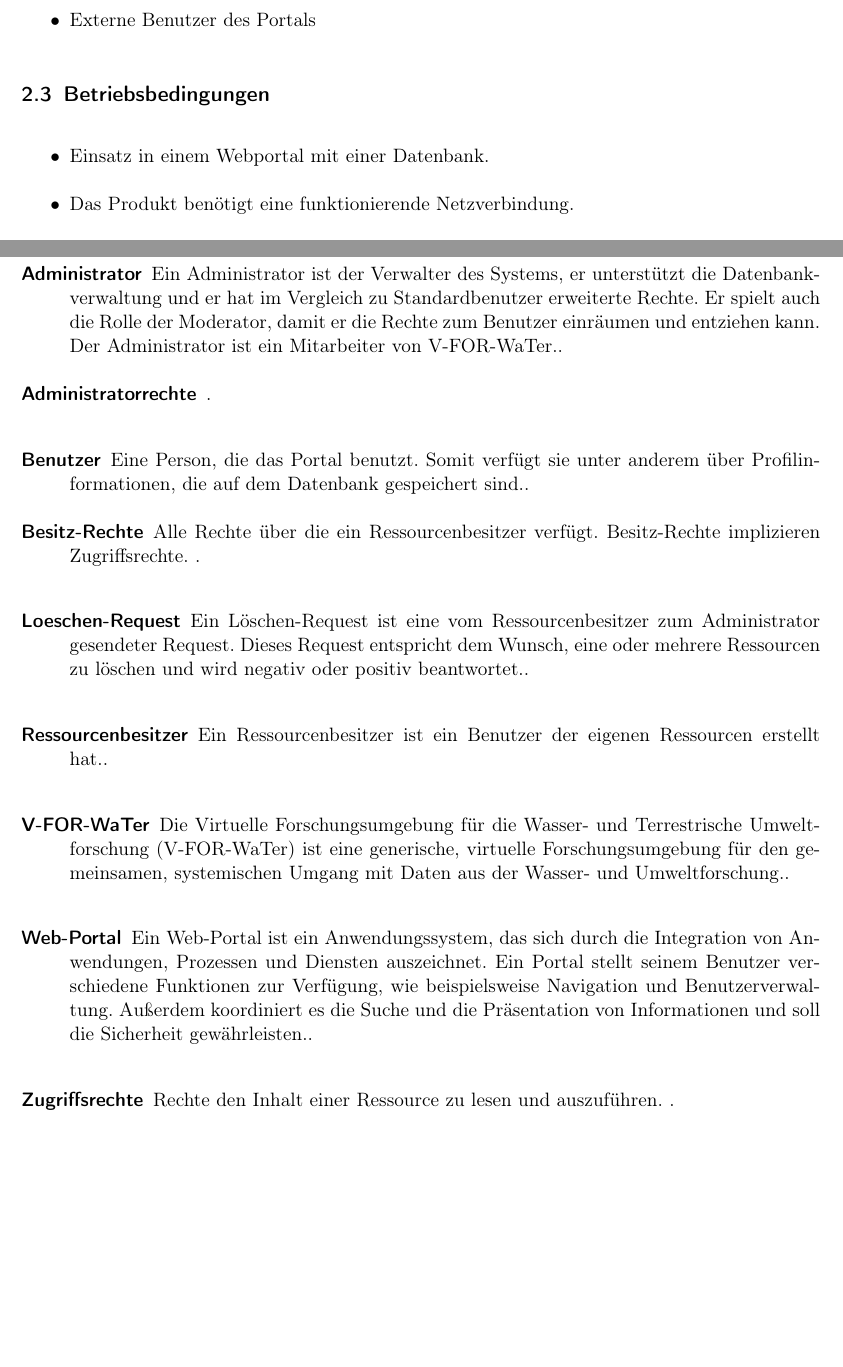
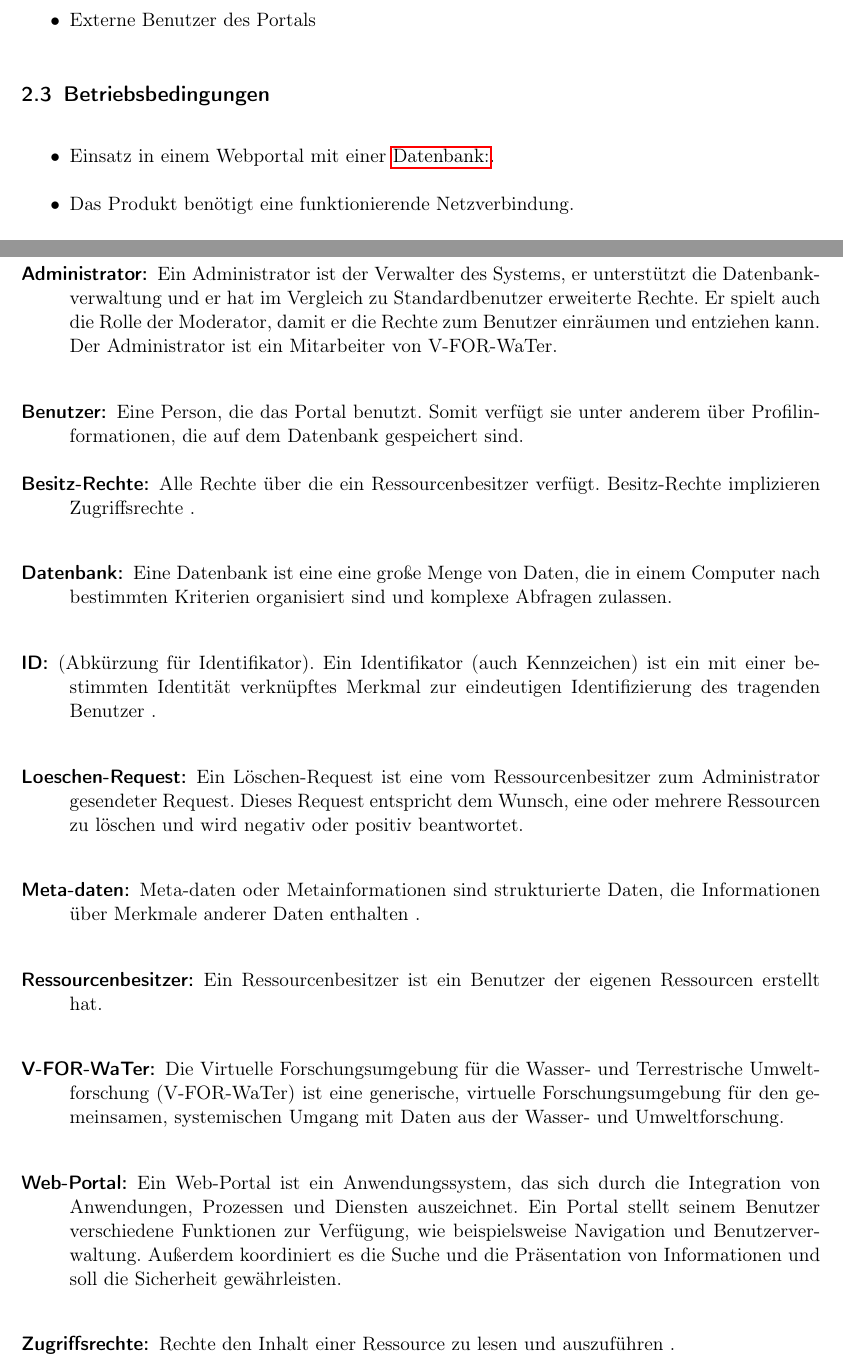
Before and after one commit to anastasiaslobodyanik/PSE, a LaTeX document (Pflichtenheft/Pflichtenheft.tex): two parts of pages 5 and 22 of 22, joined at a grey line, cut so that both start at the same text, the shorter picture padded with empty space. Compiled offline with pdfLaTeX.

Commit message:
Glossary updated

```diff
--- a/Pflichtenheft/Pflichtenheft.tex
+++ b/Pflichtenheft/Pflichtenheft.tex
@@ -34,56 +34,68 @@
 \makeglossaries
 \newglossaryentry{V-FOR-WaTer}
 {
-	name=V-FOR-WaTer,
-	description={Die Virtuelle Forschungsumgebung für die Wasser- und Terrestrische Umweltforschung (V-FOR-WaTer) ist eine generische, virtuelle Forschungsumgebung für den gemeinsamen, systemischen Umgang mit Daten aus der Wasser- und Umweltforschung.},
+	name=V-FOR-WaTer:,
+	description={ Die Virtuelle Forschungsumgebung für die Wasser- und Terrestrische Umweltforschung (V-FOR-WaTer) ist eine generische, virtuelle Forschungsumgebung für den gemeinsamen, systemischen Umgang mit Daten aus der Wasser- und Umweltforschung},
 }
 \newglossaryentry{Benutzer}
 {
-	name=Benutzer,
-	description={Eine Person, die das Portal benutzt. Somit verfügt sie unter anderem über Profilinformationen, die auf dem Datenbank gespeichert sind.}
+	name=Benutzer:,
+	description={Eine Person, die das Portal benutzt. Somit verfügt sie unter anderem über Profilinformationen, die auf dem Datenbank gespeichert sind}
 }
 \newglossaryentry{Administrator}
 {
-	name={Administrator},
-description={Ein Administrator ist der Verwalter des Systems, er unterstützt die Datenbankverwaltung und er hat im Vergleich zu Standardbenutzer erweiterte Rechte. Er spielt auch die Rolle der Moderator, damit er die Rechte zum Benutzer einräumen und entziehen kann. Der Administrator ist ein Mitarbeiter von V-FOR-WaTer.}
+	name={Administrator:},
+description={Ein Administrator ist der Verwalter des Systems, er unterstützt die Datenbankverwaltung und er hat im Vergleich zu Standardbenutzer erweiterte Rechte. Er spielt auch die Rolle der Moderator, damit er die Rechte zum Benutzer einräumen und entziehen kann. Der Administrator ist ein Mitarbeiter von V-FOR-WaTer}
 }
 \newglossaryentry{Ressourcenbesitzer}
 {
-	name={Ressourcenbesitzer},
-	description={Ein Ressourcenbesitzer ist ein Benutzer der eigenen Ressourcen erstellt hat.} %todo
+	name={Ressourcenbesitzer:},
+	description={Ein Ressourcenbesitzer ist ein Benutzer der eigenen Ressourcen erstellt hat} %todo
+}
+\newglossaryentry{Datenbank}
+{
+	name={Datenbank:},
+	description={Eine Datenbank ist eine eine große Menge von Daten, die in einem Computer nach bestimmten Kriterien organisiert sind und komplexe Abfragen zulassen} %todo
 }
 \newglossaryentry{Loeschen-Request}
 {
-	name={Loeschen-Request},
-	description={Ein Löschen-Request ist eine vom Ressourcenbesitzer zum Administrator gesendeter Request. Dieses Request entspricht dem Wunsch, eine oder mehrere Ressourcen zu löschen und wird negativ oder positiv beantwortet.}  %Löschen muss so geschrieben werden, sonst -> Probleme
+	name={Loeschen-Request:},
+	description={Ein Löschen-Request ist eine vom Ressourcenbesitzer zum Administrator gesendeter Request. Dieses Request entspricht dem Wunsch, eine oder mehrere Ressourcen zu löschen und wird negativ oder positiv beantwortet}  %Löschen muss so geschrieben werden, sonst -> Probleme
 }
 \newglossaryentry{Web-Portal}
 {
-	name={Web-Portal},
-	description={Ein Web-Portal ist ein Anwendungssystem, das sich durch die Integration von Anwendungen, Prozessen und Diensten auszeichnet. Ein Portal stellt seinem Benutzer verschiedene Funktionen zur Verfügung, wie beispielsweise Navigation und Benutzerverwaltung. Außerdem koordiniert es die Suche und die Präsentation von Informationen und soll die Sicherheit gewährleisten.}
+	name={Web-Portal:},
+	description={Ein Web-Portal ist ein Anwendungssystem, das sich durch die Integration von Anwendungen, Prozessen und Diensten auszeichnet. Ein Portal stellt seinem Benutzer verschiedene Funktionen zur Verfügung, wie beispielsweise Navigation und Benutzerverwaltung. Außerdem koordiniert es die Suche und die Präsentation von Informationen und soll die Sicherheit gewährleisten}
 }
 \newglossaryentry{Zugriffsrechte}
 {
-	name={Zugriffsrechte},
+	name={Zugriffsrechte:},
 	description=
 	{
-		Rechte den Inhalt einer Ressource zu lesen und auszuführen.
+		Rechte den Inhalt einer Ressource zu lesen und auszuführen
 	}
 }
 \newglossaryentry{Besitz-Rechte}
 {
-	name={Besitz-Rechte},
+	name={Besitz-Rechte:},
 	description=
 	{
-		Alle Rechte über die ein Ressourcenbesitzer verfügt. Besitz-Rechte implizieren Zugriffsrechte.
+		Alle Rechte über die ein Ressourcenbesitzer verfügt. Besitz-Rechte implizieren Zugriffsrechte
 	}
 }
-\newglossaryentry{Administratorrechte}
+\newglossaryentry{IDs}
 {
-	name={Administratorrechte},
+	name={ID:},
 	description=
 	{
-		%TODO definition ergänzen
+		(Abkürzung für Identifikator). Ein Identifikator (auch Kennzeichen) ist ein mit einer bestimmten Identität verknüpftes Merkmal zur eindeutigen Identifizierung des tragenden Benutzer
+	}
+}
+\newglossaryentry{Meta-daten}
+{
+	name={Meta-daten:},
+	description=
+	{Meta-daten oder Metainformationen sind strukturierte Daten, die Informationen über Merkmale anderer Daten enthalten
 	}
 }
 \def\threedigits#1{%
```
Also changed, not shown: Pflichtenheft/Pflichtenheft.tex (6 more changed lines).
